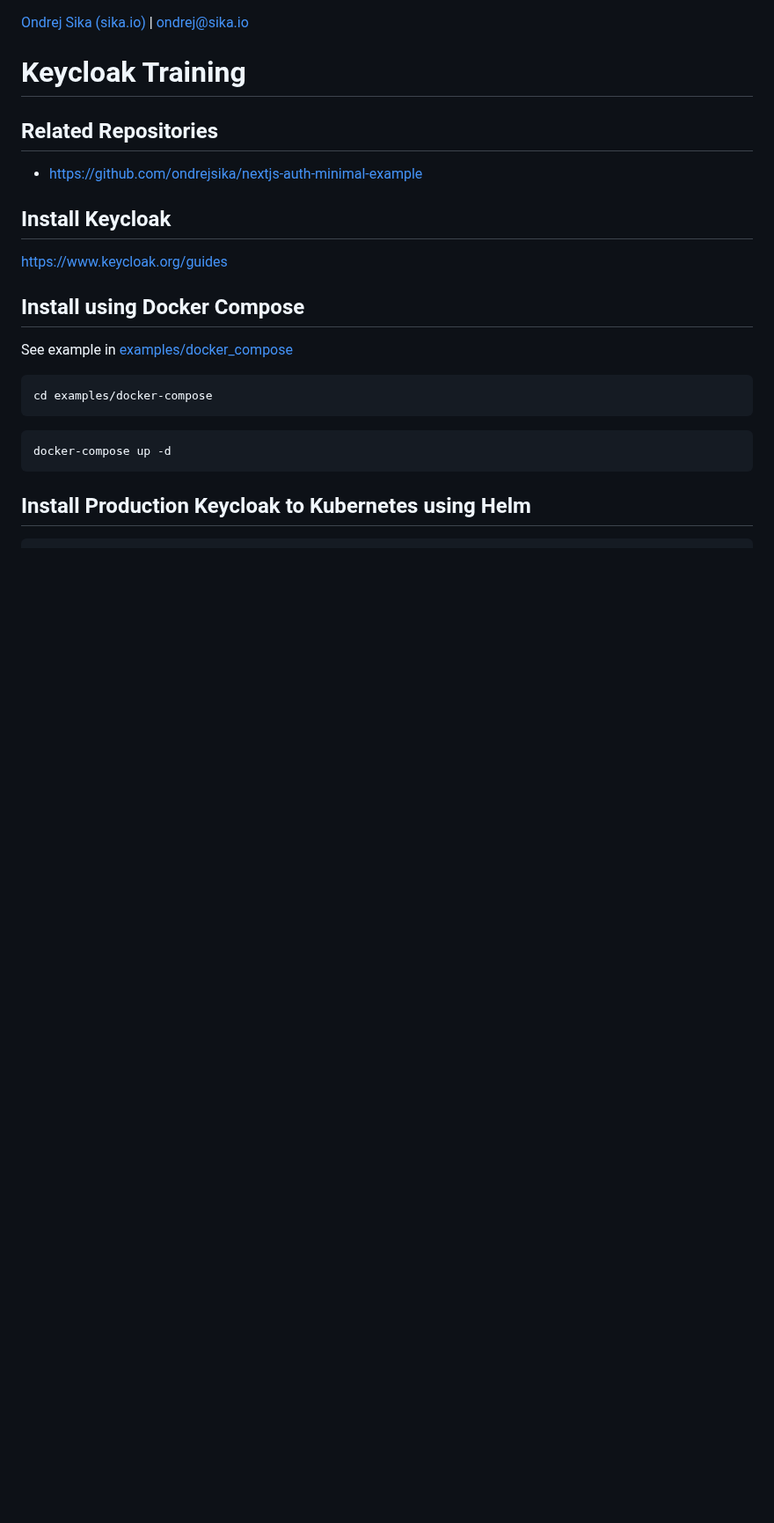
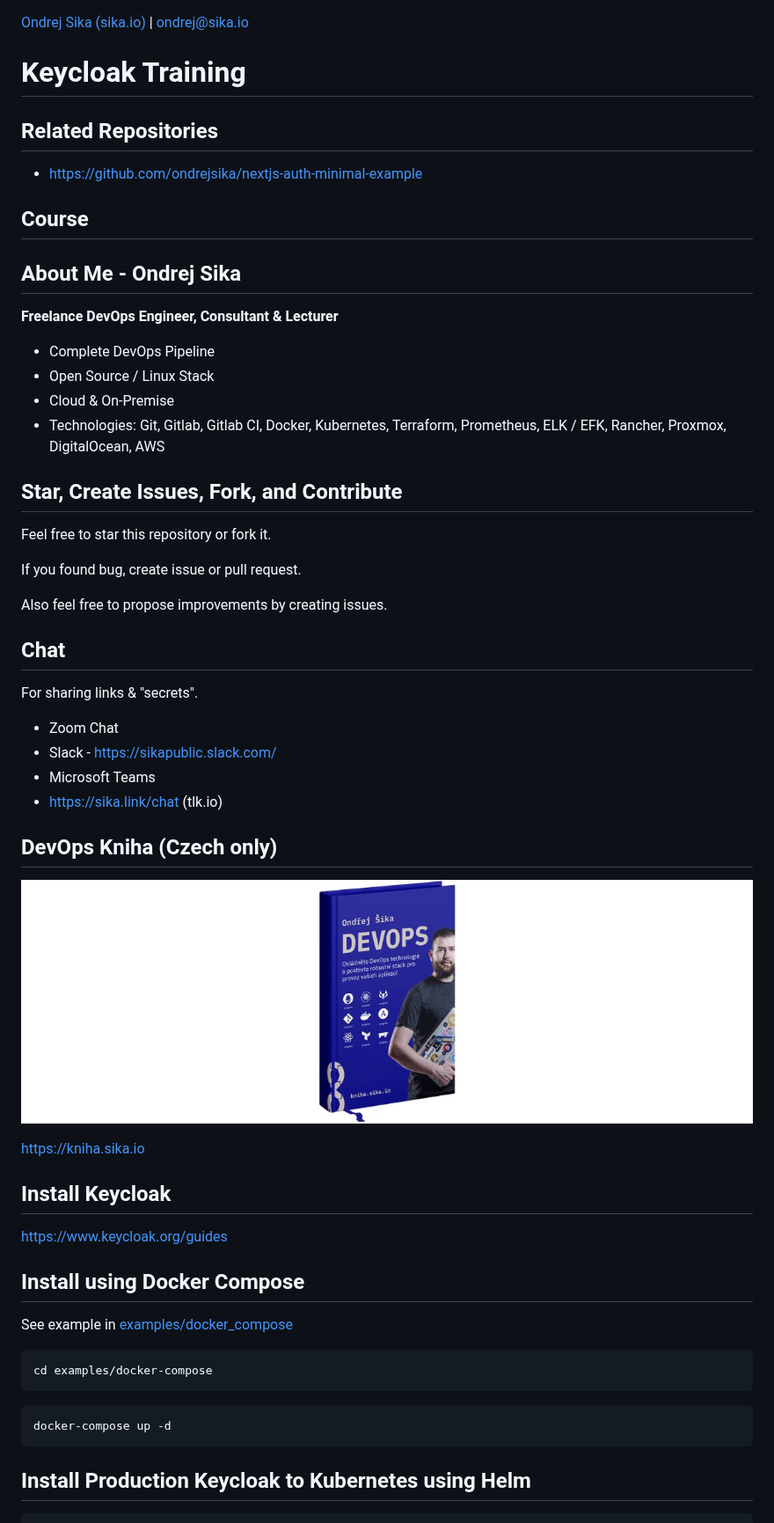
Before and after one commit to ondrejsika/keycloak-training, a Markdown page: README.md, the part around the change. Shown at 88% size. GitHub-like rendering; pictures changed too: images/devops_kniha.jpg (added); blank space fills up the shorter version.

Commit message:
feat(README): Add about me, chat, ...

```diff
--- a/README.md
+++ b/README.md
@@ -5,6 +5,40 @@
 ## Related Repositories
 
 - https://github.com/ondrejsika/nextjs-auth-minimal-example
+
+## Course
+
+## About Me - Ondrej Sika
+
+__Freelance DevOps Engineer, Consultant & Lecturer__
+
+- Complete DevOps Pipeline
+- Open Source / Linux Stack
+- Cloud & On-Premise
+- Technologies: Git, Gitlab, Gitlab CI, Docker, Kubernetes, Terraform, Prometheus, ELK / EFK, Rancher, Proxmox, DigitalOcean, AWS
+
+## Star, Create Issues, Fork, and Contribute
+
+Feel free to star this repository or fork it.
+
+If you found bug, create issue or pull request.
+
+Also feel free to propose improvements by creating issues.
+
+## Chat
+
+For sharing links & "secrets".
+
+- Zoom Chat
+- Slack - https://sikapublic.slack.com/
+- Microsoft Teams
+- https://sika.link/chat (tlk.io)
+
+## DevOps Kniha (Czech only)
+
+[![](./images/devops_kniha.jpg)](https://kniha.sika.io)
+
+<https://kniha.sika.io>
 
 ## Install Keycloak
 
```
